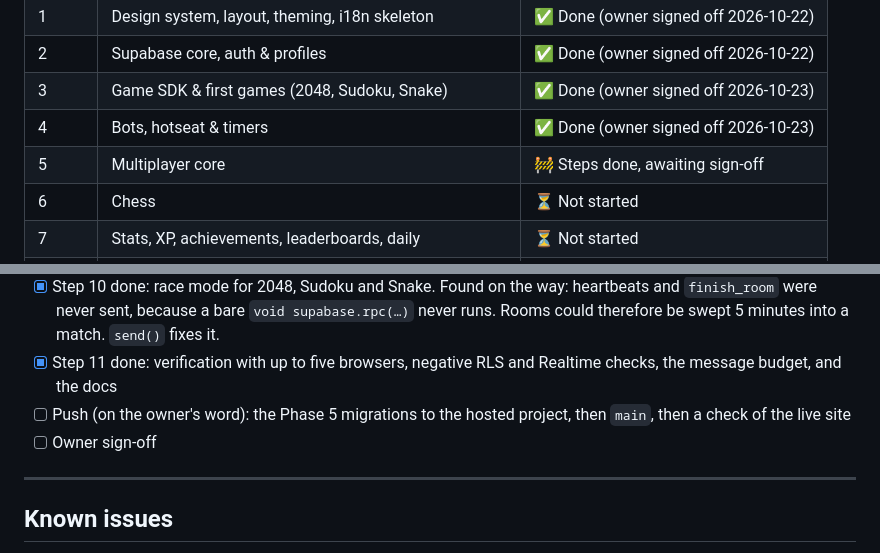
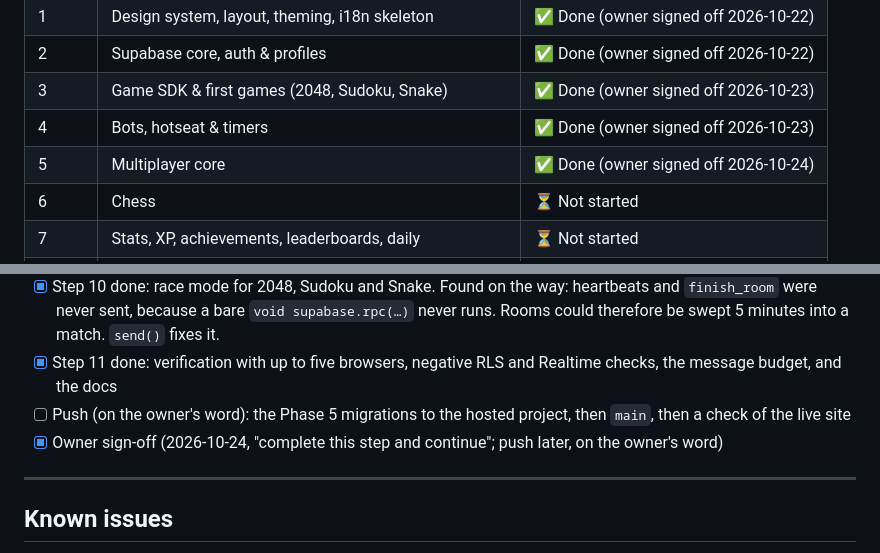
Before and after one commit to georgidelchev/kefche.github.io, a Markdown page: docs/PROGRESS.md, 2 parts joined by grey strips. GitHub-like rendering.

Commit message:
docs: close Phase 5 (multiplayer core)
The owner signed off on 2026-10-24; the push and the hosted migrations
follow on the owner's word. CLAUDE.md now lists the lobby feature and
the lazy Supabase query gotcha.

Co-Authored-By: Claude Opus 5.5 <noreply@anthropic.com>

```diff
--- a/docs/PROGRESS.md
+++ b/docs/PROGRESS.md
@@ -11,7 +11,7 @@
 | 2     | Supabase core, auth & profiles                             | ✅ Done (owner signed off 2026-10-22) |
 | 3     | Game SDK & first games (2048, Sudoku, Snake)               | ✅ Done (owner signed off 2026-10-23) |
 | 4     | Bots, hotseat & timers                                     | ✅ Done (owner signed off 2026-10-23) |
-| 5     | Multiplayer core                                           | 🚧 Steps done, awaiting sign-off      |
+| 5     | Multiplayer core                                           | ✅ Done (owner signed off 2026-10-24) |
 | 6     | Chess                                                      | ⏳ Not started                        |
 | 7     | Stats, XP, achievements, leaderboards, daily               | ⏳ Not started                        |
 | 8     | Social: friends, presence, chat, moderation, notifications | ⏳ Not started                        |
@@ -725,7 +725,7 @@ Online modes are enabled for the Phase 4 games.
 - [x] Step 10 done: race mode for 2048, Sudoku and Snake. Found on the way: heartbeats and `finish_room` were never sent, because a bare `void supabase.rpc(…)` never runs. Rooms could therefore be swept 5 minutes into a match. `send()` fixes it.
 - [x] Step 11 done: verification with up to five browsers, negative RLS and Realtime checks, the message budget, and the docs
 - [ ] Push (on the owner's word): the Phase 5 migrations to the hosted project, then `main`, then a check of the live site
-- [ ] Owner sign-off
+- [x] Owner sign-off (2026-10-24, "complete this step and continue"; push later, on the owner's word)
 
 ---
 
```
Also changed, not shown: CLAUDE.md (+2 -0 lines).
